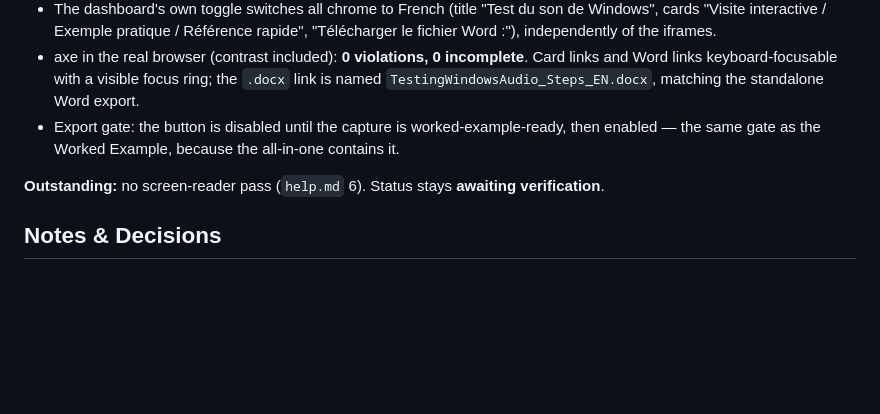
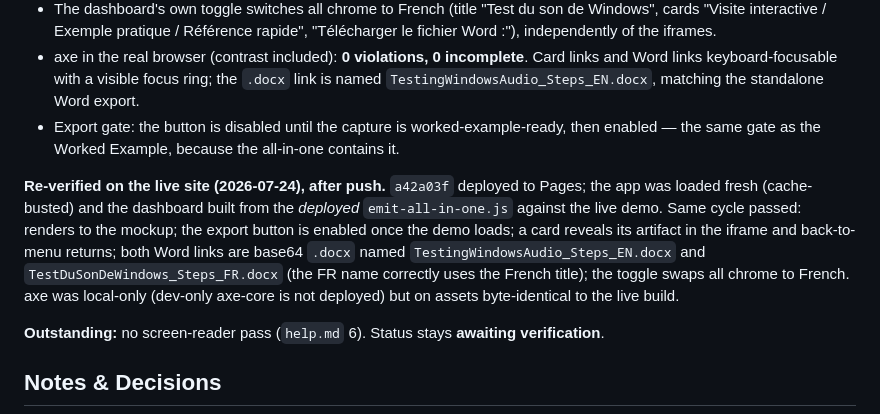
Before and after one commit to LiftOff-Interactive/step-capture-studio, a Markdown page: staging/stage-4-ship/feature-all-in-one.md, the part around the change. Drawn GitHub-style; blank space fills up the shorter version.

Commit message:
docs: record live-site verification of the all-in-one dashboard
Built the dashboard from the deployed emit-all-in-one.js against the live demo:
renders to the mockup, card reveal + back-to-menu work, both base64 .docx links
present (FR name uses the French title), the toggle swaps all chrome to French.
axe local-only (dev-only axe-core is not deployed) but on byte-identical assets.
feature-all-in-one.md log extended; handoff.md updated.

Co-Authored-By: Claude Opus 4.8 <noreply@anthropic.com>

```diff
--- a/staging/stage-4-ship/feature-all-in-one.md
+++ b/staging/stage-4-ship/feature-all-in-one.md
@@ -70,6 +70,14 @@ expected and acceptable for a bundle) and rendered it.
 - Export gate: the button is disabled until the capture is worked-example-ready, then enabled — the
   same gate as the Worked Example, because the all-in-one contains it.
 
+**Re-verified on the live site (2026-07-24), after push.** `a42a03f` deployed to Pages; the app was
+loaded fresh (cache-busted) and the dashboard built from the *deployed* `emit-all-in-one.js` against
+the live demo. Same cycle passed: renders to the mockup; the export button is enabled once the demo
+loads; a card reveals its artifact in the iframe and back-to-menu returns; both Word links are base64
+`.docx` named `TestingWindowsAudio_Steps_EN.docx` and `TestDuSonDeWindows_Steps_FR.docx` (the FR name
+correctly uses the French title); the toggle swaps all chrome to French. axe was local-only (dev-only
+axe-core is not deployed) but on assets byte-identical to the live build.
+
 **Outstanding:** no screen-reader pass (`help.md` 6). Status stays **awaiting verification**.
 
 ## Notes & Decisions
```
Also changed, not shown: handoff.md (+2 -2 lines).
